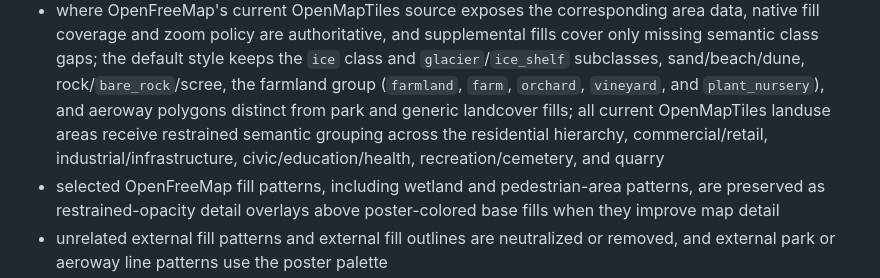
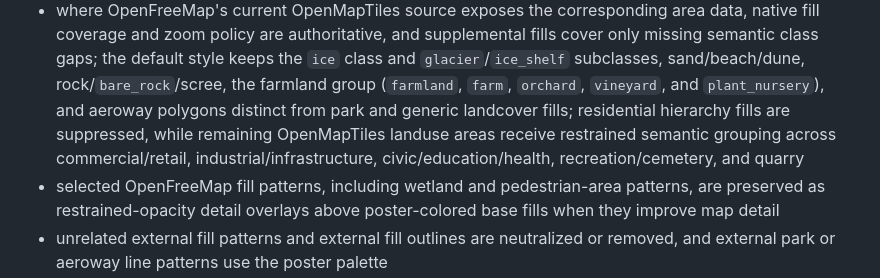
Before and after one commit to Stivo182/FrameYourTrail, a Markdown page: docs/product-spec.md, the part around the change. Drawn GitHub-style.

Commit message:
docs: align residential map styling

```diff
--- a/docs/product-spec.md
+++ b/docs/product-spec.md
@@ -591,10 +591,10 @@ Map requirements:
   keeps the `ice` class and `glacier`/`ice_shelf` subclasses, sand/beach/dune,
   rock/`bare_rock`/scree, the farmland group (`farmland`, `farm`, `orchard`,
   `vineyard`, and `plant_nursery`), and aeroway polygons distinct from park and
-  generic landcover fills; all current OpenMapTiles landuse areas receive
-  restrained semantic grouping across the residential hierarchy,
-  commercial/retail, industrial/infrastructure, civic/education/health,
-  recreation/cemetery, and quarry
+  generic landcover fills; residential hierarchy fills are suppressed, while
+  remaining OpenMapTiles landuse areas receive restrained semantic grouping
+  across commercial/retail, industrial/infrastructure,
+  civic/education/health, recreation/cemetery, and quarry
 - selected OpenFreeMap fill patterns, including wetland and pedestrian-area
   patterns, are preserved as restrained-opacity detail overlays above
   poster-colored base fills when they improve map detail
```
